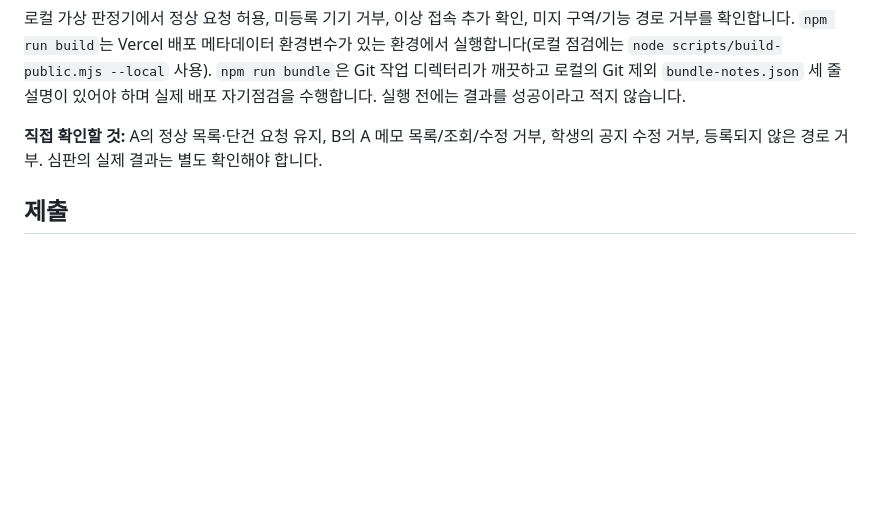
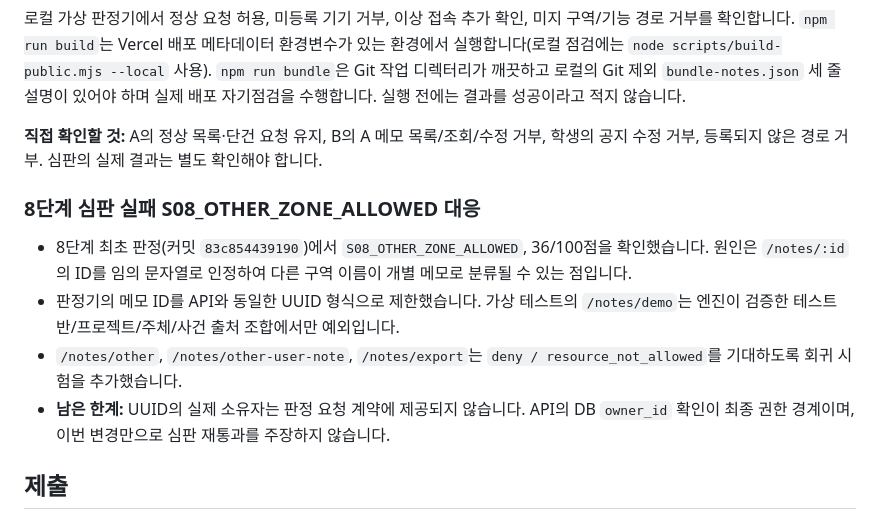
Before and after one commit to yelim11/choi-bujang-secret-vault, a Markdown page: README.md, the part around the change. GitHub-like rendering; blank space fills up the shorter version.

Commit message:
S08 교차 구역 재발 방지 사항 README 기록

```diff
--- a/README.md
+++ b/README.md
@@ -144,6 +144,13 @@ npm run bundle
 
 **직접 확인할 것:** A의 정상 목록·단건 요청 유지, B의 A 메모 목록/조회/수정 거부, 학생의 공지 수정 거부, 등록되지 않은 경로 거부. 심판의 실제 결과는 별도 확인해야 합니다.
 
+### 8단계 심판 실패 S08_OTHER_ZONE_ALLOWED 대응
+
+- 8단계 최초 판정(커밋 `83c854439190`)에서 `S08_OTHER_ZONE_ALLOWED`, 36/100점을 확인했습니다. 원인은 `/notes/:id`의 ID를 임의 문자열로 인정하여 다른 구역 이름이 개별 메모로 분류될 수 있는 점입니다.
+- 판정기의 메모 ID를 API와 동일한 UUID 형식으로 제한했습니다. 가상 테스트의 `/notes/demo`는 엔진이 검증한 테스트 반/프로젝트/주체/사건 출처 조합에서만 예외입니다.
+- `/notes/other`, `/notes/other-user-note`, `/notes/export`는 `deny / resource_not_allowed`를 기대하도록 회귀 시험을 추가했습니다.
+- **남은 한계:** UUID의 실제 소유자는 판정 요청 계약에 제공되지 않습니다. API의 DB `owner_id` 확인이 최종 권한 경계이며, 이번 변경만으로 심판 재통과를 주장하지 않습니다.
+
 ## 제출
 
 로컬에 Git에 올리지 않는 `bundle-notes.json`을 준비한 뒤 `npm run bundle`을 실행해야 합니다. 제출 묶음은 실제 명령이 성공한 경우에만 생성 완료로 기록합니다.
```
